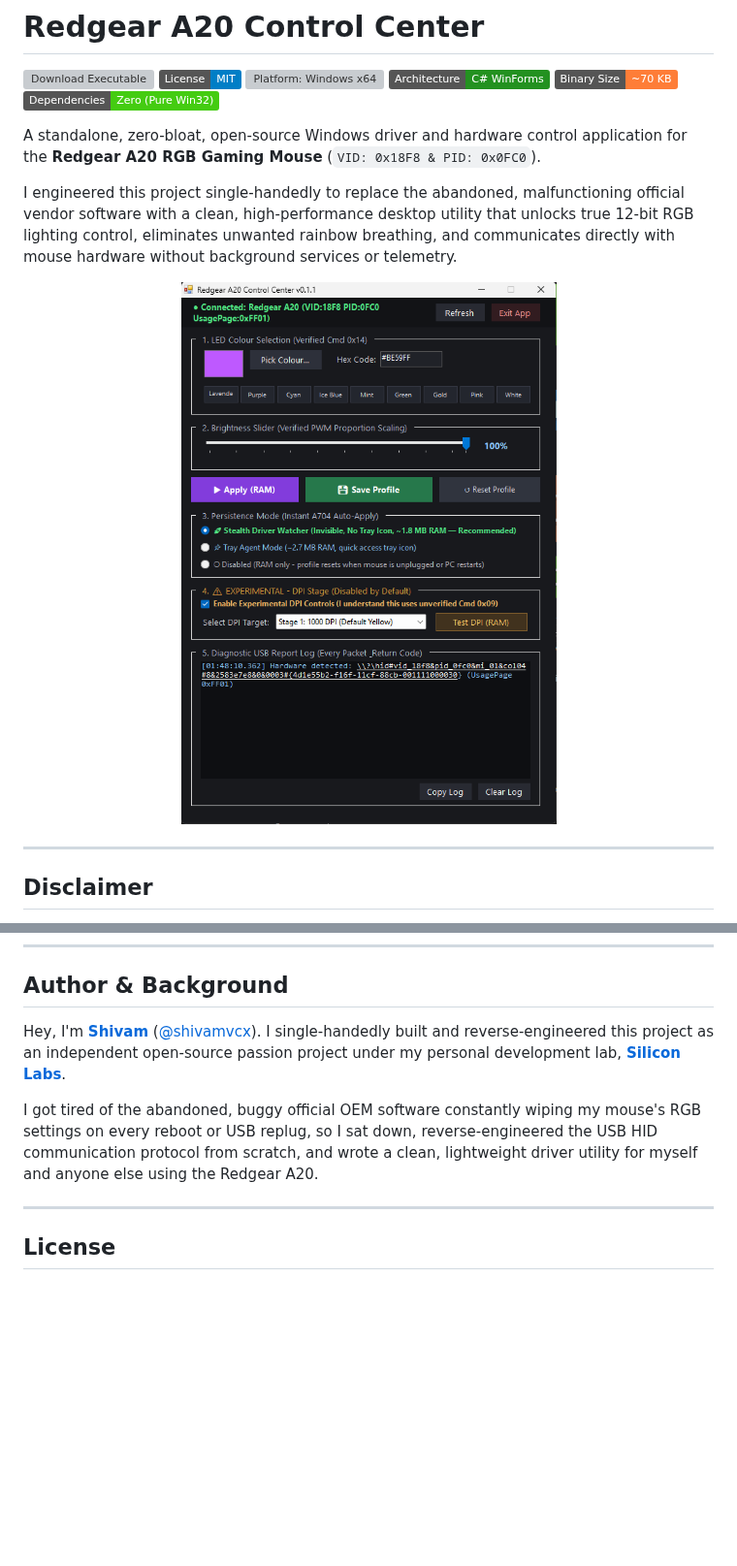
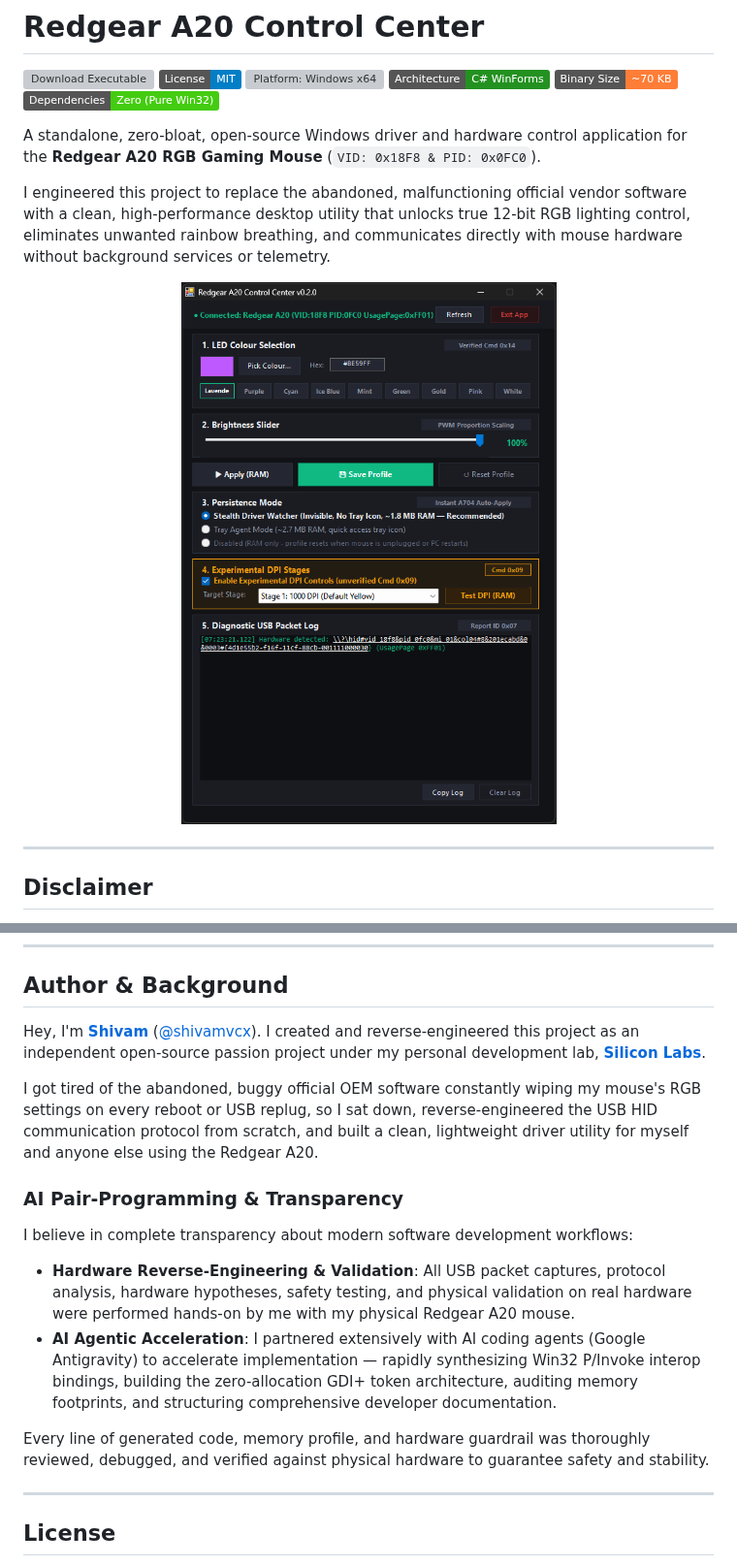
Before and after one commit to shivamvcx/A20-Driver, a Markdown page: README.md, 2 parts joined by grey strips. Shown at 97% size. Rendered like a GitHub page; pictures changed too: assets/control-center-ui.png; badges without logos; blank space fills up the shorter version; grey boxes are pictures that could not be loaded.

Commit message:
docs: update UI screenshot banner to v0.2.0 and disclose AI collaboration in Author section

```diff
--- a/README.md
+++ b/README.md
@@ -9,7 +9,7 @@
 
 A standalone, zero-bloat, open-source Windows driver and hardware control application for the **Redgear A20 RGB Gaming Mouse** (`VID: 0x18F8 & PID: 0x0FC0`).
 
-I engineered this project single-handedly to replace the abandoned, malfunctioning official vendor software with a clean, high-performance desktop utility that unlocks true 12-bit RGB lighting control, eliminates unwanted rainbow breathing, and communicates directly with mouse hardware without background services or telemetry.
+I engineered this project to replace the abandoned, malfunctioning official vendor software with a clean, high-performance desktop utility that unlocks true 12-bit RGB lighting control, eliminates unwanted rainbow breathing, and communicates directly with mouse hardware without background services or telemetry.
 
 <p align="center">
   <img src="assets/control-center-ui.png" alt="Redgear A20 Control Center UI" width="460">
@@ -173,9 +173,17 @@ To request support or contribute a profile, please open an Issue with:
 
 ## Author & Background
 
-Hey, I'm **[Shivam](https://github.com/shivamvcx)** ([@shivamvcx](https://github.com/shivamvcx)). I single-handedly built and reverse-engineered this project as an independent open-source passion project under my personal development lab, **[Silicon Labs](https://siliconlabs.vercel.app/)**.
+Hey, I'm **[Shivam](https://github.com/shivamvcx)** ([@shivamvcx](https://github.com/shivamvcx)). I created and reverse-engineered this project as an independent open-source passion project under my personal development lab, **[Silicon Labs](https://siliconlabs.vercel.app/)**.
 
-I got tired of the abandoned, buggy official OEM software constantly wiping my mouse's RGB settings on every reboot or USB replug, so I sat down, reverse-engineered the USB HID communication protocol from scratch, and wrote a clean, lightweight driver utility for myself and anyone else using the Redgear A20.
+I got tired of the abandoned, buggy official OEM software constantly wiping my mouse's RGB settings on every reboot or USB replug, so I sat down, reverse-engineered the USB HID communication protocol from scratch, and built a clean, lightweight driver utility for myself and anyone else using the Redgear A20.
+
+### AI Pair-Programming & Transparency
+
+I believe in complete transparency about modern software development workflows:
+* **Hardware Reverse-Engineering & Validation**: All USB packet captures, protocol analysis, hardware hypotheses, safety testing, and physical validation on real hardware were performed hands-on by me with my physical Redgear A20 mouse.
+* **AI Agentic Acceleration**: I partnered extensively with AI coding agents (Google Antigravity) to accelerate implementation — rapidly synthesizing Win32 P/Invoke interop bindings, building the zero-allocation GDI+ token architecture, auditing memory footprints, and structuring comprehensive developer documentation.
+
+Every line of generated code, memory profile, and hardware guardrail was thoroughly reviewed, debugged, and verified against physical hardware to guarantee safety and stability.
 
 ---
 
```
